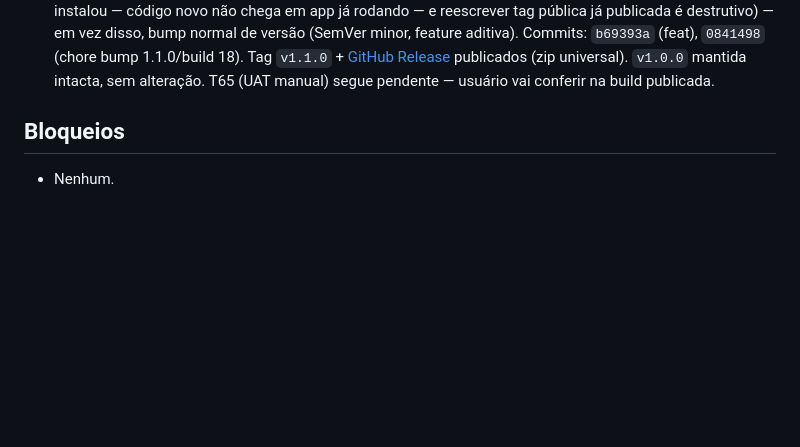
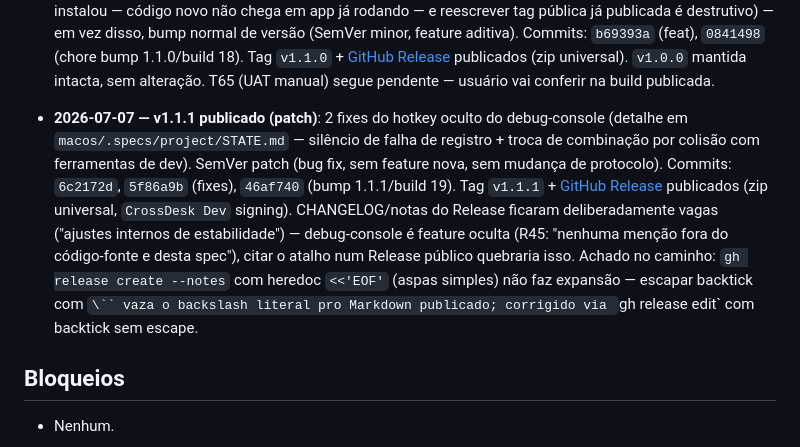
Before and after one commit to patrickonofre/cross-desk, a Markdown page: .specs/project/STATE.md, the part around the change. Drawn GitHub-style; blank space fills up the shorter version.

Commit message:
docs: registra publicação da v1.1.1
Co-Authored-By: Claude Sonnet 5 <noreply@anthropic.com>

```diff
--- a/.specs/project/STATE.md
+++ b/.specs/project/STATE.md
@@ -14,6 +14,7 @@
 - **2026-07-07 — CrossDesk 1.0.0 publicado**: os 5 UATs fechados (usuário reportou passando, sem bugs — ver `macos/.specs/project/STATE.md`), versão bumpada (`CFBundleShortVersionString` 1.0.0, build 17), `LICENSE`/`CHANGELOG.md`/README prontos, as 15 tags `v0.1.0-beta.*` deletadas (local+remoto — `git ls-remote --tags origin` só mostra `v1.0.0`), tag anotada `v1.0.0` e [GitHub Release](https://github.com/patrickonofre/cross-desk/releases/tag/v1.0.0) publicados com o build universal (`CrossDesk.zip`) anexado. Commits: `8b4a71f` (autostart), `f21390c` (docs/UATs), `74e1b02` (LICENSE/CHANGELOG/README), `bf1936a` (bump versão). Achado após o fato: apagar a tag não apaga o Release do GitHub (objetos separados) — os 15 releases `v0.1.0-beta.*` ficaram órfãos apontando pra tag inexistente; apagados também (`gh release delete`, confirmado pelo usuário) — `gh release list` só mostra `v1.0.0`. **Fase 1 do ROADMAP (app macOS) fechada.**
 - **2026-07-07 — update-check especificado** (pós-1.0; feature de referência era `mac-metrics-view`, que usa Sparkle completo). Decisão do usuário: **não** replicar Sparkle aqui — checagem via GitHub Releases API (`releases/latest`), aviso passivo no popover (label + botão "Baixar" pra página da release), sem auto-instalar. Motivo: cross-desk é SPM puro sem Xcode project (embutir Sparkle.framework+XPC exigiria script manual de sign) e já tem incidente documentado de troca de bundle quebrando TCC — replicar Sparkle repetiria essa classe de risco sem necessidade. Antecipa parte do item "Auto-update por plataforma" da Fase 4 (ROADMAP); auto-instalação de verdade fica pra depois, se decidido. Spec+tasks em `macos/.specs/features/update-check/`.
 - **2026-07-07 — update-check implementado e publicado como v1.1.0** (T62-T64 completos: `UpdateChecker` + testes, wiring em `AppState`/`AppConfig`, UI em `MenuBarView` — 190/190 testes verdes). Decisão do usuário: republicar a 1.0 estava descartado (sobrescrever a tag `v1.0.0` não daria a feature pra quem já instalou — código novo não chega em app já rodando — e reescrever tag pública já publicada é destrutivo) — em vez disso, bump normal de versão (SemVer minor, feature aditiva). Commits: `b69393a` (feat), `0841498` (chore bump 1.1.0/build 18). Tag `v1.1.0` + [GitHub Release](https://github.com/patrickonofre/cross-desk/releases/tag/v1.1.0) publicados (zip universal). `v1.0.0` mantida intacta, sem alteração. T65 (UAT manual) segue pendente — usuário vai conferir na build publicada.
+- **2026-07-07 — v1.1.1 publicado (patch)**: 2 fixes do hotkey oculto do debug-console (detalhe em `macos/.specs/project/STATE.md` — silêncio de falha de registro + troca de combinação por colisão com ferramentas de dev). SemVer patch (bug fix, sem feature nova, sem mudança de protocolo). Commits: `6c2172d`, `5f86a9b` (fixes), `46af740` (bump 1.1.1/build 19). Tag `v1.1.1` + [GitHub Release](https://github.com/patrickonofre/cross-desk/releases/tag/v1.1.1) publicados (zip universal, `CrossDesk Dev` signing). CHANGELOG/notas do Release ficaram deliberadamente vagas ("ajustes internos de estabilidade") — debug-console é feature oculta (R45: "nenhuma menção fora do código-fonte e desta spec"), citar o atalho num Release público quebraria isso. Achado no caminho: `gh release create --notes` com heredoc `<<'EOF'` (aspas simples) não faz expansão — escapar backtick com `\`` vaza o backslash literal pro Markdown publicado; corrigido via `gh release edit` com backtick sem escape.
 
 ## Bloqueios
 
```
